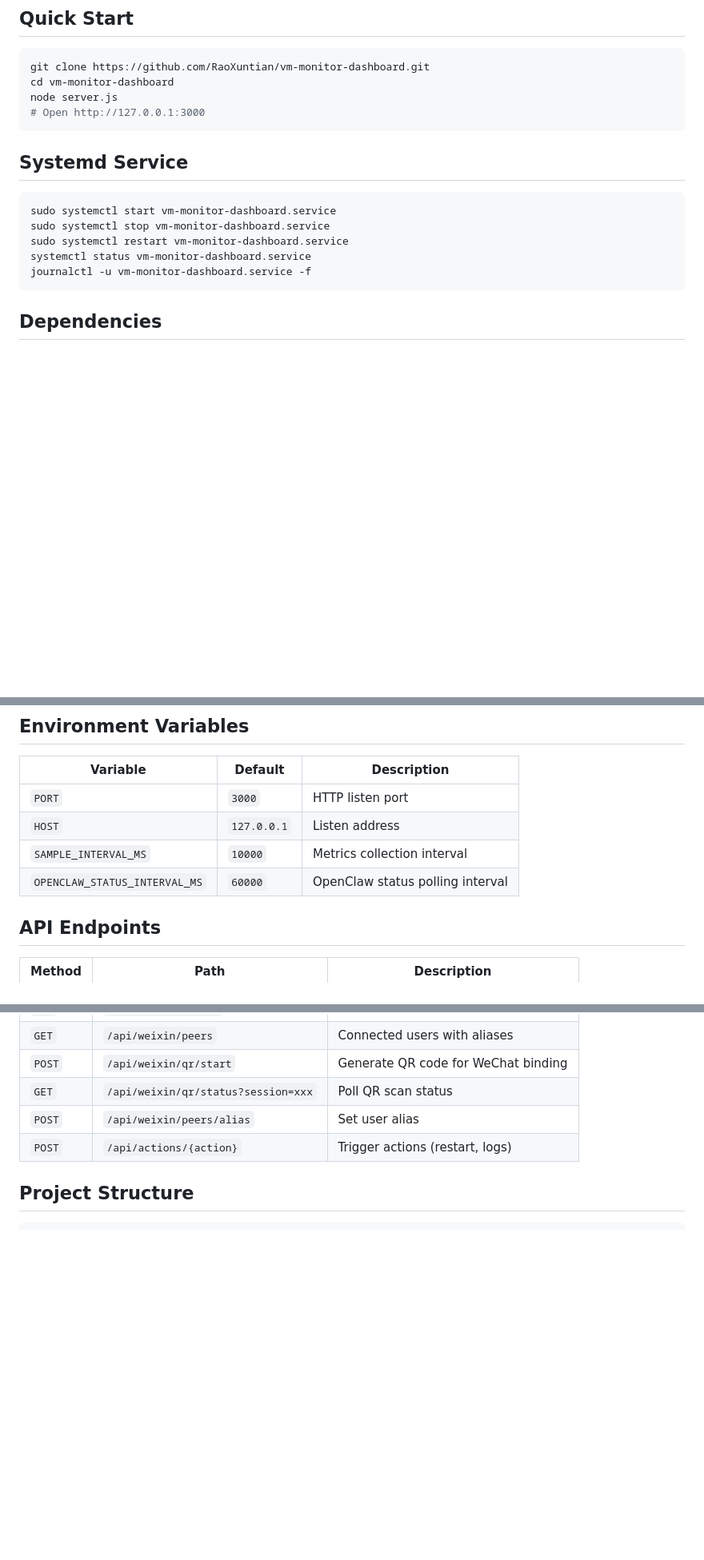
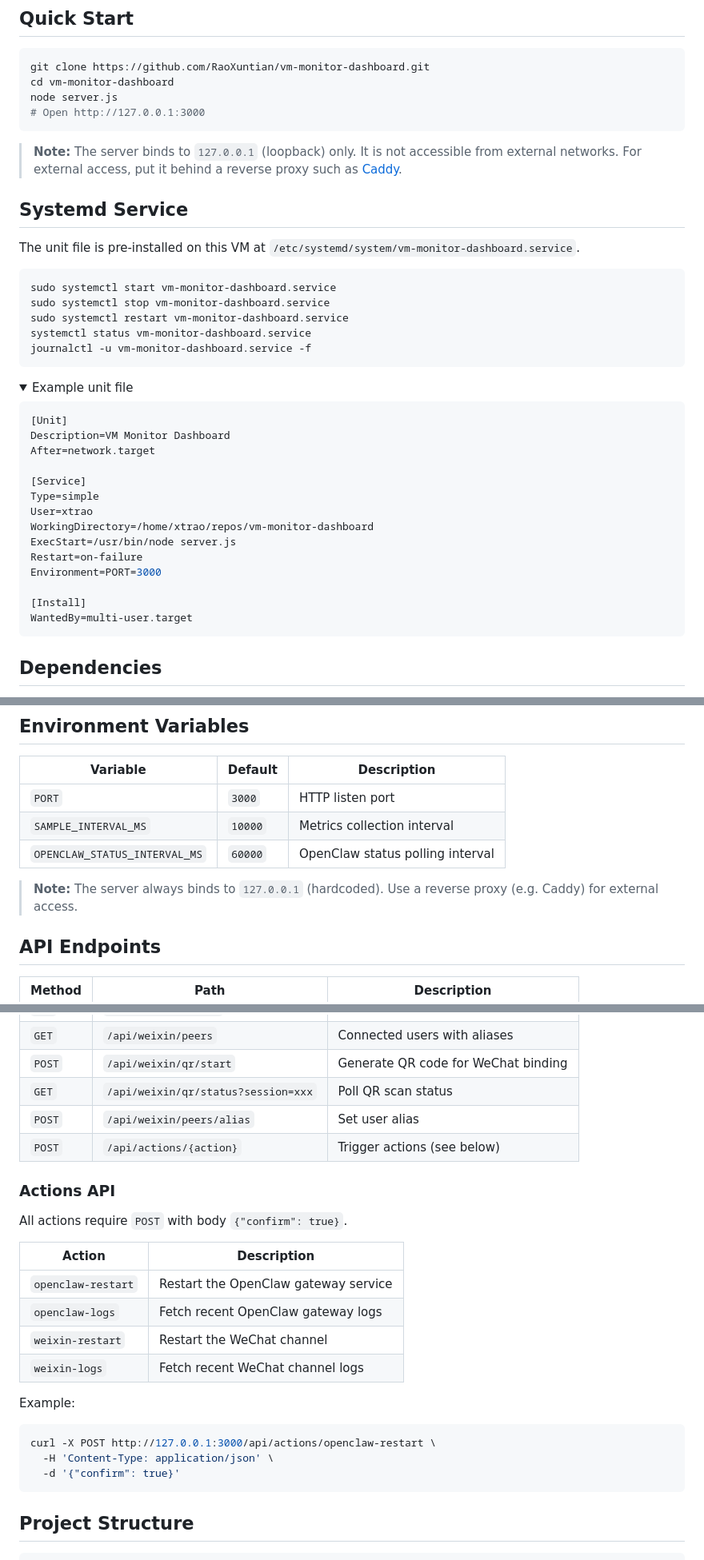
Before and after one commit to RaoXuntian/vm-monitor-dashboard, a Markdown page: README.md, 3 parts joined by grey strips. Shown at 80% size. Rendered like a GitHub page; folded sections open; blank space fills up the shorter version.

Commit message:
docs: fix README review issues — HOST var, systemd, actions API

````diff
--- a/README.md
+++ b/README.md
@@ -17,7 +17,11 @@ node server.js
 # Open http://127.0.0.1:3000
 ```
 
+> **Note:** The server binds to `127.0.0.1` (loopback) only. It is not accessible from external networks. For external access, put it behind a reverse proxy such as [Caddy](https://caddyserver.com/).
+
 ## Systemd Service
+
+The unit file is pre-installed on this VM at `/etc/systemd/system/vm-monitor-dashboard.service`.
 
 ```bash
 sudo systemctl start vm-monitor-dashboard.service
@@ -26,3 +30,24 @@ sudo systemctl restart vm-monitor-dashboard.service
 systemctl status vm-monitor-dashboard.service
 journalctl -u vm-monitor-dashboard.service -f
 ```
+
+<details>
+<summary>Example unit file</summary>
+
+```ini
+[Unit]
+Description=VM Monitor Dashboard
+After=network.target
+
+[Service]
+Type=simple
+User=xtrao
+WorkingDirectory=/home/xtrao/repos/vm-monitor-dashboard
+ExecStart=/usr/bin/node server.js
+Restart=on-failure
+Environment=PORT=3000
+
+[Install]
+WantedBy=multi-user.target
+```
+
@@ -43,9 +69,10 @@ journalctl -u vm-monitor-dashboard.service -f
 | Variable | Default | Description |
 |---|---|---|
 | `PORT` | `3000` | HTTP listen port |
-| `HOST` | `127.0.0.1` | Listen address |
 | `SAMPLE_INTERVAL_MS` | `10000` | Metrics collection interval |
 | `OPENCLAW_STATUS_INTERVAL_MS` | `60000` | OpenClaw status polling interval |
+
+> **Note:** The server always binds to `127.0.0.1` (hardcoded). Use a reverse proxy (e.g. Caddy) for external access.
 
 ## API Endpoints
 
@@ -60,7 +87,26 @@ journalctl -u vm-monitor-dashboard.service -f
 | `POST` | `/api/weixin/qr/start` | Generate QR code for WeChat binding |
 | `GET` | `/api/weixin/qr/status?session=xxx` | Poll QR scan status |
 | `POST` | `/api/weixin/peers/alias` | Set user alias |
-| `POST` | `/api/actions/{action}` | Trigger actions (restart, logs) |
+| `POST` | `/api/actions/{action}` | Trigger actions (see below) |
+
+### Actions API
+
+All actions require `POST` with body `{"confirm": true}`.
+
+| Action | Description |
+|---|---|
+| `openclaw-restart` | Restart the OpenClaw gateway service |
+| `openclaw-logs` | Fetch recent OpenClaw gateway logs |
+| `weixin-restart` | Restart the WeChat channel |
+| `weixin-logs` | Fetch recent WeChat channel logs |
+
+Example:
+
+```bash
+curl -X POST http://127.0.0.1:3000/api/actions/openclaw-restart \
+  -H 'Content-Type: application/json' \
+  -d '{"confirm": true}'
+```
 
 ## Project Structure
 
````
Also changed, not shown: other parts of README.md (+1 -0 lines).
